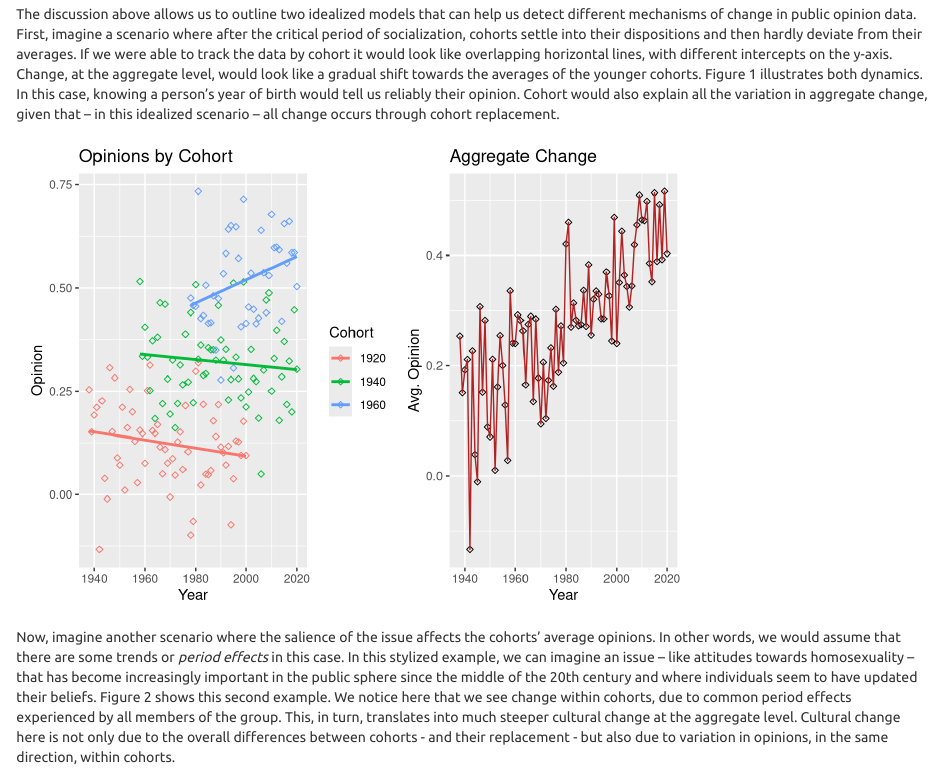
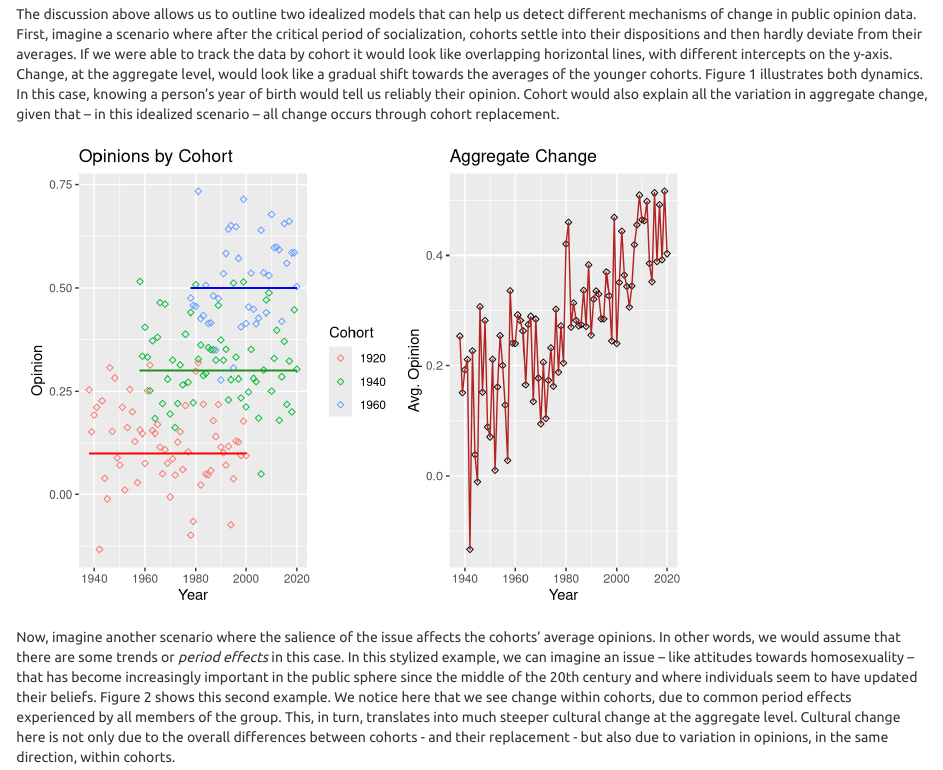
Before and after one commit to NicolasRestrep/sensitive_change, an R Markdown document (manuscript.Rmd): the page in a window 1100 px wide, from 3040 px down. Rendered offline with R 4.5, knitr and Pandoc, with nearby package versions; some code elsewhere in the file could not run offline.

Commit message:
fixes simulation plot so lines are flat

```diff
--- a/manuscript.Rmd
+++ b/manuscript.Rmd
@@ -90,8 +90,21 @@ cohort_plot <- all_cohorts %>%
              color = cohort,
              group = cohort)) +
   geom_point(pch = 23) +
-  geom_smooth(method = "lm",
-              se=F) +
+  geom_segment(aes(xend = 2020,
+                   x = 1978,
+                   y = 0.5,
+                   yend = 0.5),
+               col = "blue") +
+  geom_segment(aes(xend = 2020,
+                   x = 1958,
+                   y = 0.3,
+                   yend = 0.3),
+               col = "forestgreen") +
+  geom_segment(aes(xend = 2000,
+                   x = 1938,
+                   y = 0.1,
+                   yend = 0.1),
+               col = "red") +
   labs(y = "Opinion",
        x = "Year",
        color = "Cohort",
```
